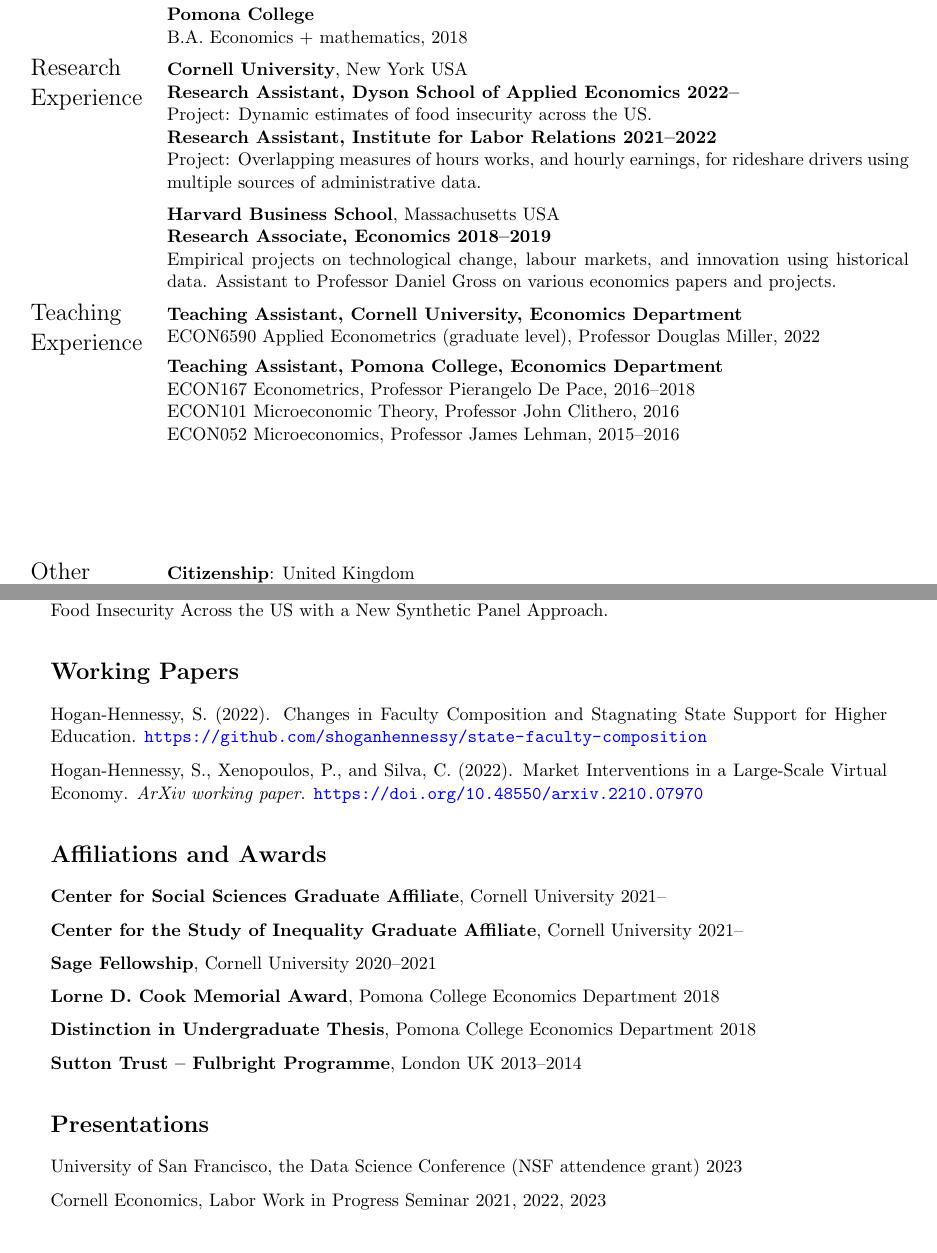
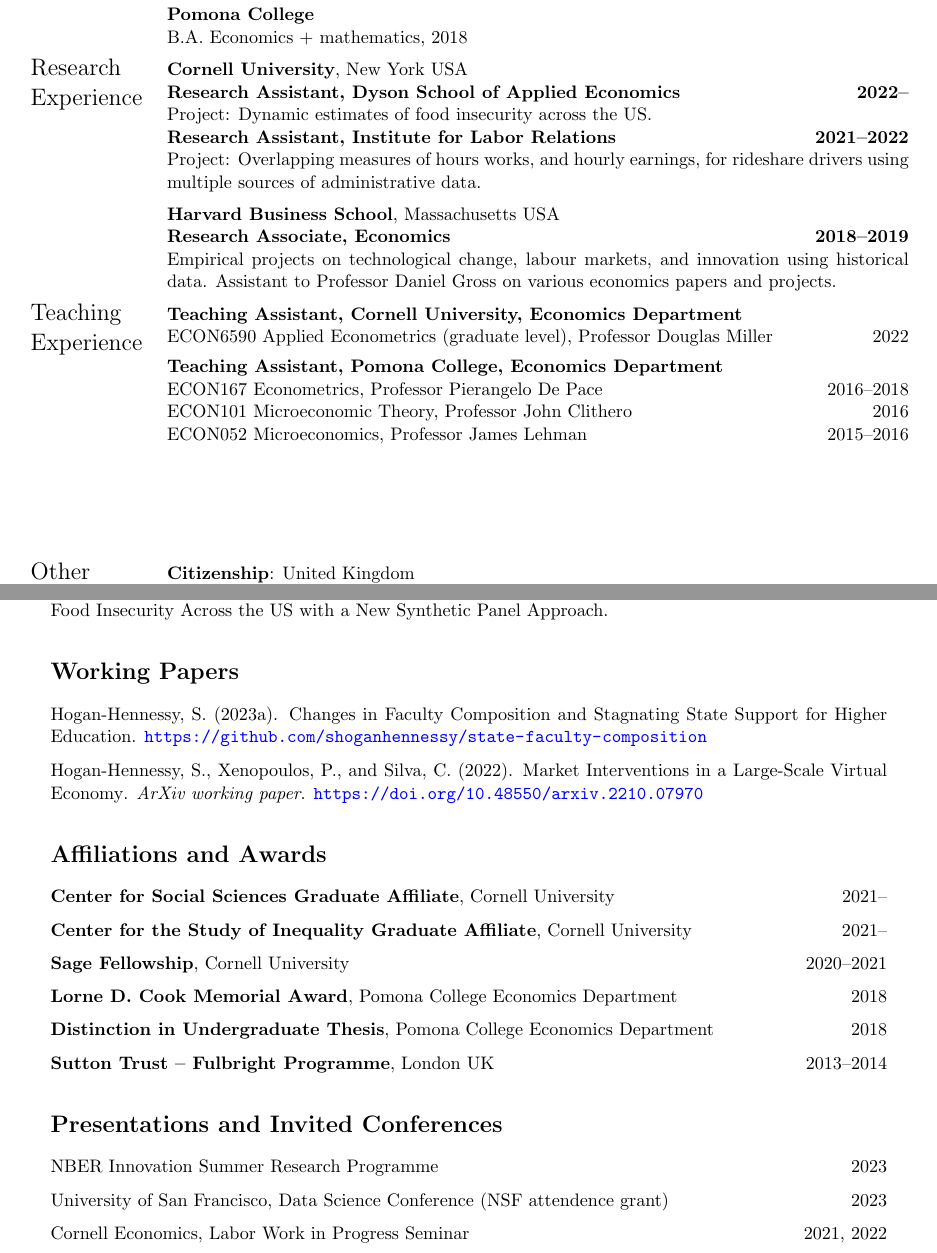
Before and after one commit to shoganhennessy/shoganhennessy.github.io, a LaTeX CV (files/cv/cv-shoganhennessy.tex, which reads files/cv/bibliography.bib): two parts of pages 1 and 2 of 2, joined at a grey line, cut so that both start at the same text. Compiled offline with pdfLaTeX.

Commit message:
Adjust CV.

```diff
--- a/files/cv/bibliography.bib
+++ b/files/cv/bibliography.bib
@@ -13,7 +13,7 @@
   author = {Hogan-Hennessy, Senan}
 }
 @misc{uni-funding-incidence,
-  year = {2022},
+  year = {2023},
   title = {{Changes in Faculty Composition and Stagnating State Support for Higher Education.}},
   note    = {\url{https://github.com/shoganhennessy/state-faculty-composition}},
   author = {Hogan-Hennessy, Senan}
--- a/files/cv/cv-shoganhennessy.tex
+++ b/files/cv/cv-shoganhennessy.tex
@@ -65,25 +65,25 @@
 \Large{Research Experience}
     & \textbf{Cornell University}, New York USA
 
-    \textbf{Research Assistant, Dyson School of Applied Economics 2022--}
+    \textbf{Research Assistant, Dyson School of Applied Economics \hfill 2022--}
 
     Project: Dynamic estimates of food insecurity across the US.
 
-    \textbf{Research Assistant, Institute for Labor Relations 2021--2022}
+    \textbf{Research Assistant, Institute for Labor Relations \hfill 2021--2022}
 
     Project: Overlapping measures of hours works, and hourly earnings, for rideshare drivers using multiple sources of administrative data.
     \vspace{0.2cm}
 
     %\textbf{The Behaviouralist}, London UK
     %
-    %\textbf{Research Assistant, Data Science 2020}
+    %\textbf{Research Assistant, Data Science \hfill 2020}
     %
     %Project: Empirical and theoretical research assistance for Hahn, Metcalfe (AER 2021).
     %\vspace{0.2cm}
 
     \textbf{Harvard Business School}, Massachusetts USA
 
-    \textbf{Research Associate, Economics 2018--2019}
+    \textbf{Research Associate, Economics \hfill 2018--2019}
 
     Empirical projects on technological change, labour markets, and innovation using historical data.
     Assistant to Professor Daniel Gross on various economics papers and projects.
@@ -92,15 +92,15 @@
 \Large{Teaching Experience}
     & \textbf{Teaching Assistant, Cornell University, Economics Department}
 
-    ECON6590 Applied Econometrics (graduate level), Professor Douglas Miller, 2022 \\
+    ECON6590 Applied Econometrics (graduate level), Professor Douglas Miller \hfill 2022 \\
 
     & \textbf{Teaching Assistant, Pomona College, Economics Department}
 
-    ECON167 Econometrics, Professor Pierangelo De Pace, 2016--2018
+    ECON167 Econometrics, Professor Pierangelo De Pace \hfill 2016--2018
 
-    ECON101 Microeconomic Theory, Professor John Clithero, 2016
+    ECON101 Microeconomic Theory, Professor John Clithero \hfill  2016
 
-    ECON052 Microeconomics, Professor James Lehman, 2015--2016
+    ECON052 Microeconomics, Professor James Lehman \hfill 2015--2016
 
 %% Extra info
 \\[12ex]
@@ -164,19 +164,20 @@
 \section*{Affiliations and Awards}
 \begin{enumerate}[itemsep=2pt, label={}]
     %\item \textbf{Cornell Population Center Graduate Affiliate}, Cornell University 2022--
-    \item \textbf{Center for Social Sciences Graduate Affiliate}, Cornell University 2021--
-    \item \textbf{Center for the Study of Inequality Graduate Affiliate}, Cornell University 2021--
-    \item \textbf{Sage Fellowship}, Cornell University 2020--2021
-    \item \textbf{Lorne D. Cook Memorial Award}, Pomona College Economics Department 2018
-    \item \textbf{Distinction in Undergraduate Thesis}, Pomona College Economics Department 2018
-    \item \textbf{Sutton Trust -- Fulbright Programme}, London UK 2013--2014
+    \item \textbf{Center for Social Sciences Graduate Affiliate}, Cornell University \hfill 2021--
+    \item \textbf{Center for the Study of Inequality Graduate Affiliate}, Cornell University \hfill 2021--
+    \item \textbf{Sage Fellowship}, Cornell University \hfill 2020--2021
+    \item \textbf{Lorne D. Cook Memorial Award}, Pomona College Economics Department \hfill 2018
+    \item \textbf{Distinction in Undergraduate Thesis}, Pomona College Economics Department \hfill 2018
+    \item \textbf{Sutton Trust -- Fulbright Programme}, London UK \hfill 2013--2014
 \end{enumerate}
 
 %%%%%%%%%%%%%%%%%%%%%%%%%%%%%%%%%%%%%%
 %% Presentation locations
-\section*{Presentations}
+\section*{Presentations and Invited Conferences}
 \begin{enumerate}[itemsep=2pt, label={}]
-    \item University of San Francisco, the Data Science Conference (NSF attendence grant) 2023
-    \item Cornell Economics, Labor Work in Progress Seminar 2021, 2022, 2023
+    \item NBER Innovation Summer Research Programme \hfill 2023
+    \item University of San Francisco, Data Science Conference (NSF attendence grant) \hfill 2023
+    \item Cornell Economics, Labor Work in Progress Seminar \hfill 2021, 2022
 \end{enumerate}
 \end{document}
```
Also changed, not shown: files/cv/cv-shoganhennessy.pdf.
